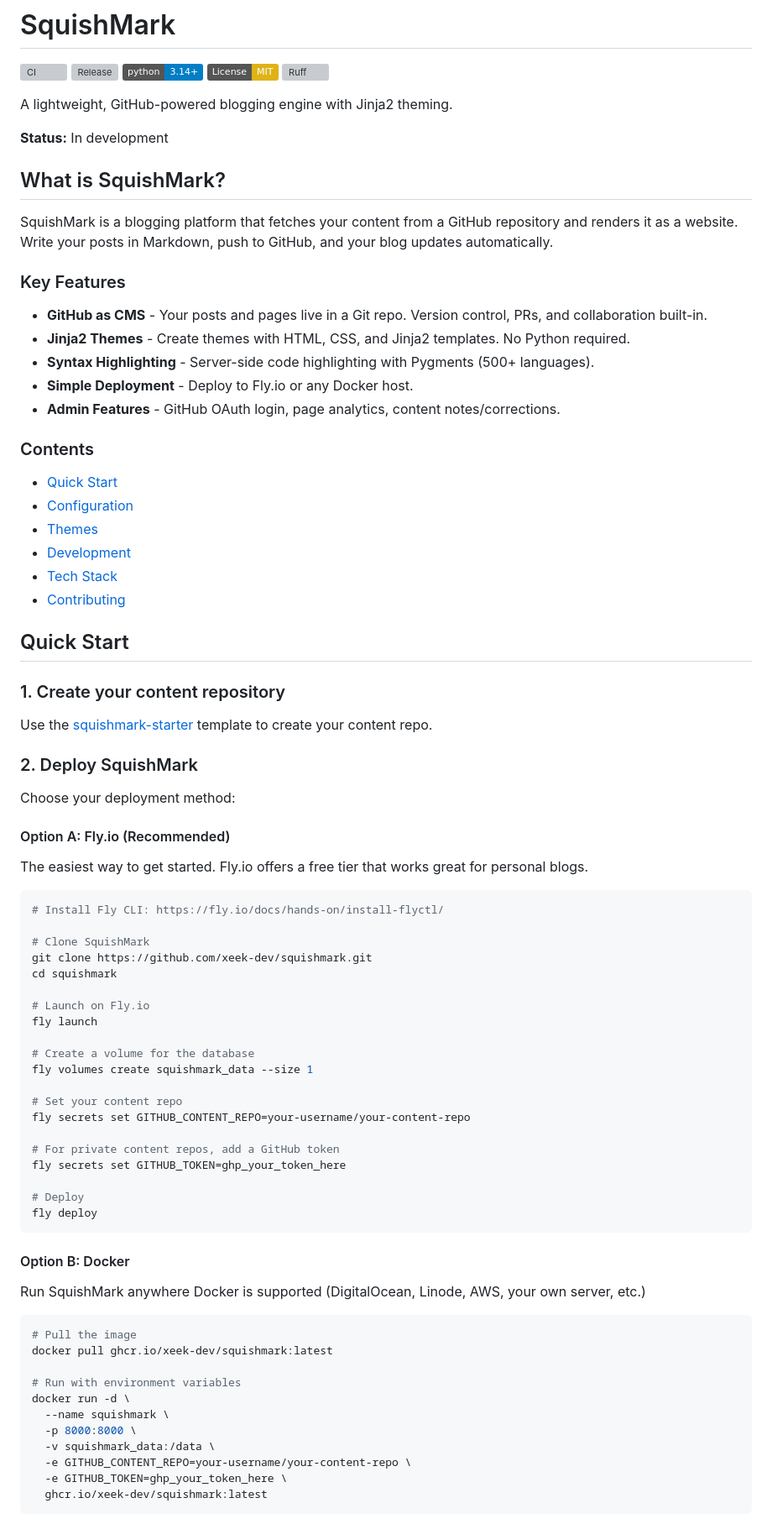
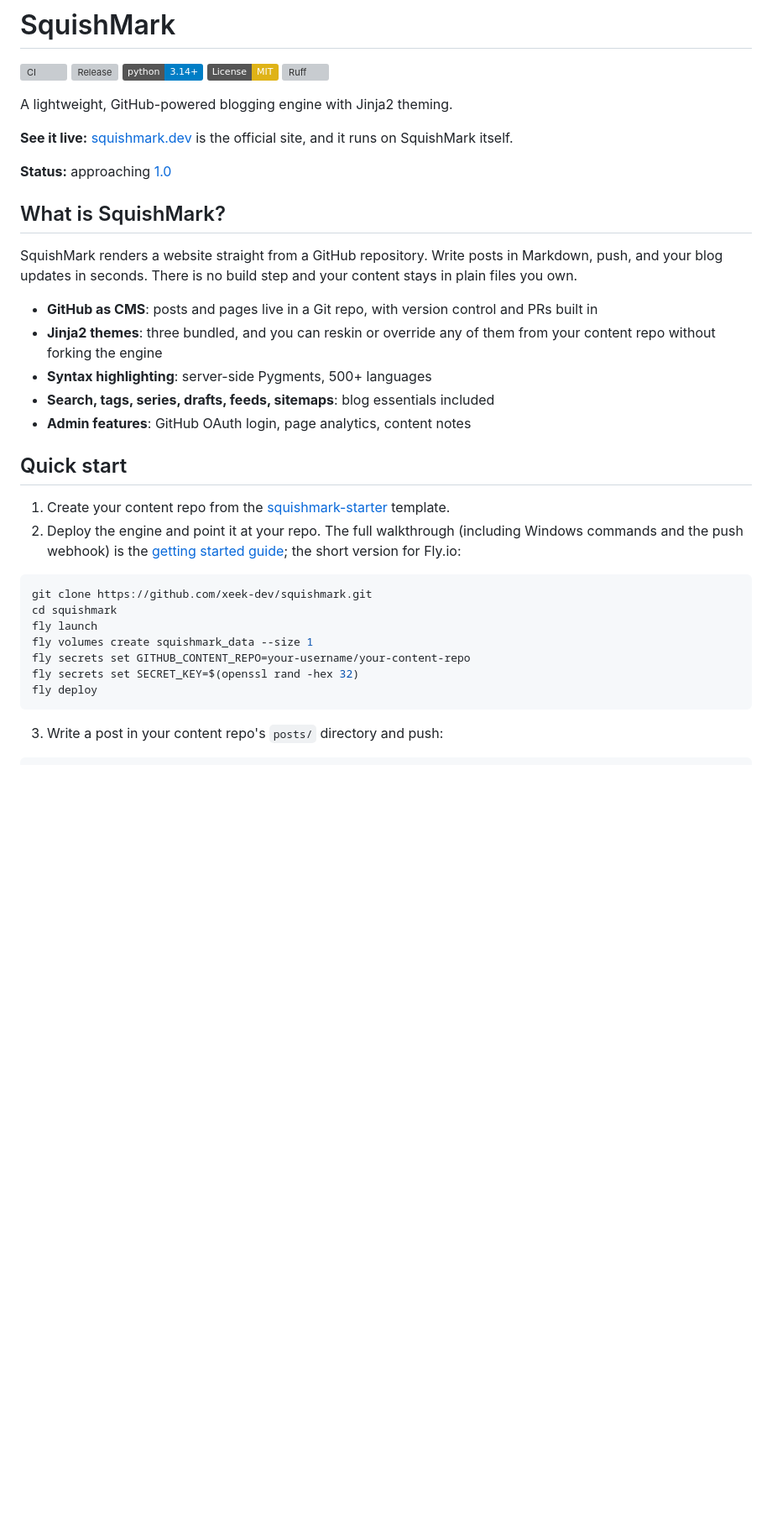
Before and after one commit to xeek-dev/squishmark, a Markdown page: README.md, the part around one of its changes. Shown at 84% size. Drawn GitHub-style; badges without logos; blank space fills up the shorter version; grey boxes are pictures that could not be loaded.

````diff
--- a/README.md
+++ b/README.md
@@ -8,81 +8,34 @@
 
 A lightweight, GitHub-powered blogging engine with Jinja2 theming.
 
-**Status:** In development
+**See it live:** [squishmark.dev](https://squishmark.dev) is the official site, and it runs on SquishMark itself.
+
+**Status:** approaching [1.0](https://github.com/xeek-dev/squishmark/milestone/1)
 
 ## What is SquishMark?
 
-SquishMark is a blogging platform that fetches your content from a GitHub repository and renders it as a website. Write your posts in Markdown, push to GitHub, and your blog updates automatically.
+SquishMark renders a website straight from a GitHub repository. Write posts in Markdown, push, and your blog updates in seconds. There is no build step and your content stays in plain files you own.
 
-### Key Features
+- **GitHub as CMS**: posts and pages live in a Git repo, with version control and PRs built in
+- **Jinja2 themes**: three bundled, and you can reskin or override any of them from your content repo without forking the engine
+- **Syntax highlighting**: server-side Pygments, 500+ languages
+- **Search, tags, series, drafts, feeds, sitemaps**: blog essentials included
+- **Admin features**: GitHub OAuth login, page analytics, content notes
 
-- **GitHub as CMS** - Your posts and pages live in a Git repo. Version control, PRs, and collaboration built-in.
-- **Jinja2 Themes** - Create themes with HTML, CSS, and Jinja2 templates. No Python required.
-- **Syntax Highlighting** - Server-side code highlighting with Pygments (500+ languages).
-- **Simple Deployment** - Deploy to Fly.io or any Docker host.
-- **Admin Features** - GitHub OAuth login, page analytics, content notes/corrections.
+## Quick start
 
-### Contents
-
-- [Quick Start](#quick-start)
-- [Configuration](#configuration)
-- [Themes](#themes)
-- [Development](#development)
-- [Tech Stack](#tech-stack)
-- [Contributing](#contributing)
-
-## Quick Start
-
-### 1. Create your content repository
-
-Use the [squishmark-starter](https://github.com/xeek-dev/squishmark-starter) template to create your content repo.
-
-### 2. Deploy SquishMark
-
-Choose your deployment method:
-
-#### Option A: Fly.io (Recommended)
-
-The easiest way to get started. Fly.io offers a free tier that works great for personal blogs.
+1. Create your content repo from the [squishmark-starter](https://github.com/xeek-dev/squishmark-starter) template.
+2. Deploy the engine and point it at your repo. The full walkthrough (including Windows commands and the push webhook) is the [getting started guide](https://squishmark.dev/docs/getting-started); the short version for Fly.io:
 
 ```bash
-# Install Fly CLI: https://fly.io/docs/hands-on/install-flyctl/
-
-# Clone SquishMark
 git clone https://github.com/xeek-dev/squishmark.git
 cd squishmark
-
-# Launch on Fly.io
 fly launch
-
-# Create a volume for the database
 fly volumes create squishmark_data --size 1
-
-# Set your content repo
 fly secrets set GITHUB_CONTENT_REPO=your-username/your-content-repo
-
-# For private content repos, add a GitHub token
-fly secrets set GITHUB_TOKEN=ghp_your_token_here
-
-# Deploy
+fly secrets set SECRET_KEY=$(openssl rand -hex 32)
 fly deploy
 ```
 
-#### Option B: Docker
+3. Write a post in your content repo's `posts/` directory and push:
 
-Run SquishMark anywhere Docker is supported (DigitalOcean, Linode, AWS, your own server, etc.)
-
-```bash
-# Pull the image
-docker pull ghcr.io/xeek-dev/squishmark:latest
-
-# Run with environment variables
-docker run -d \
-  --name squishmark \
-  -p 8000:8000 \
-  -v squishmark_data:/data \
-  -e GITHUB_CONTENT_REPO=your-username/your-content-repo \
-  -e GITHUB_TOKEN=ghp_your_token_here \
-  ghcr.io/xeek-dev/squishmark:latest
-```
-
````
Also changed, not shown: other parts of README.md (+27 -135 lines).
